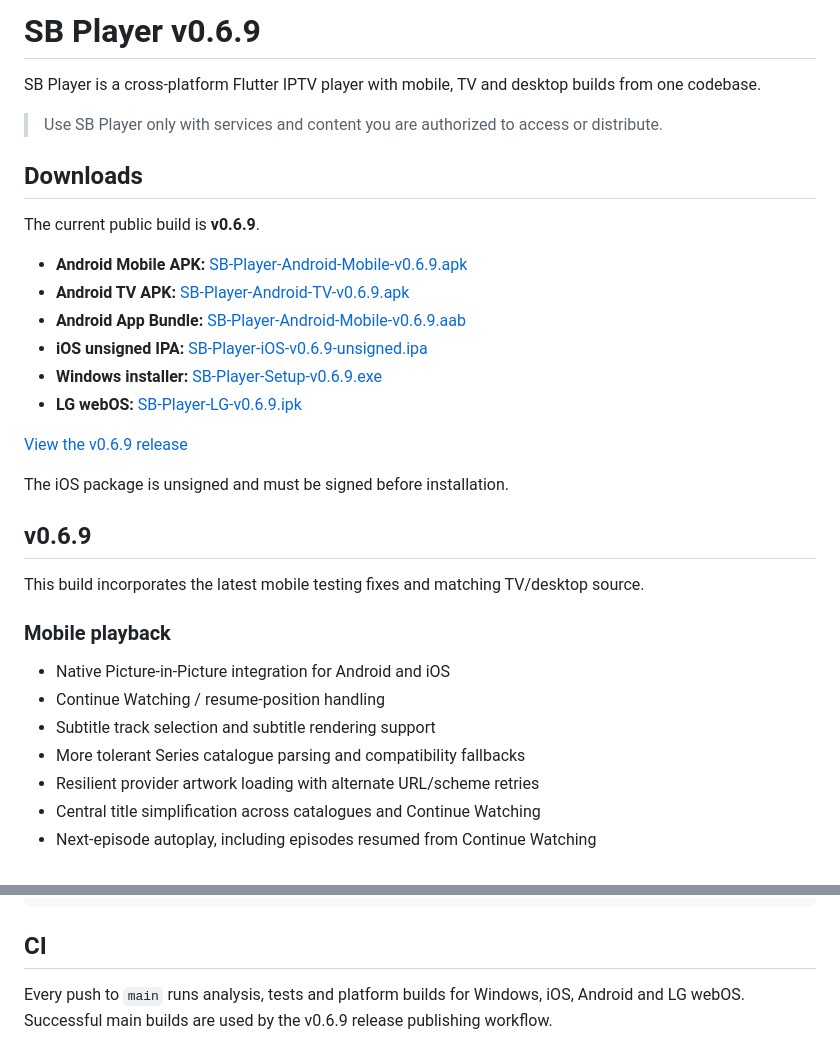
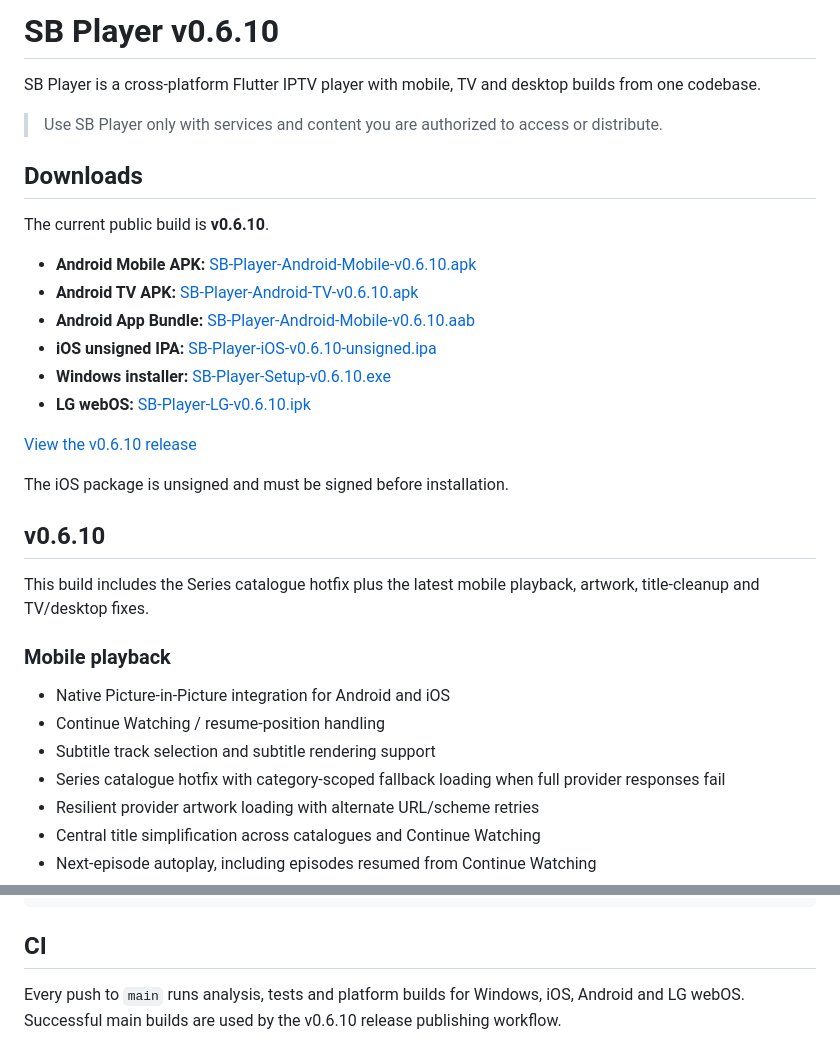
Before and after one commit to strawb2ibiza-ops/SB-Player, a Markdown page: README.md, 2 parts joined by grey strips. Drawn GitHub-style.

Commit message:
Prepare v0.6.10 Series hotfix

```diff
--- a/README.md
+++ b/README.md
@@ -1,4 +1,4 @@
-# SB Player v0.6.9
+# SB Player v0.6.10
 
 SB Player is a cross-platform Flutter IPTV player with mobile, TV and desktop builds from one codebase.
 
@@ -6,29 +6,29 @@ SB Player is a cross-platform Flutter IPTV player with mobile, TV and desktop bu
 
 ## Downloads
 
-The current public build is **v0.6.9**.
+The current public build is **v0.6.10**.
 
-- **Android Mobile APK:** [SB-Player-Android-Mobile-v0.6.9.apk](https://github.com/strawb2ibiza-ops/SB-Player/releases/download/v0.6.9/SB-Player-Android-Mobile-v0.6.9.apk)
-- **Android TV APK:** [SB-Player-Android-TV-v0.6.9.apk](https://github.com/strawb2ibiza-ops/SB-Player/releases/download/v0.6.9/SB-Player-Android-TV-v0.6.9.apk)
-- **Android App Bundle:** [SB-Player-Android-Mobile-v0.6.9.aab](https://github.com/strawb2ibiza-ops/SB-Player/releases/download/v0.6.9/SB-Player-Android-Mobile-v0.6.9.aab)
-- **iOS unsigned IPA:** [SB-Player-iOS-v0.6.9-unsigned.ipa](https://github.com/strawb2ibiza-ops/SB-Player/releases/download/v0.6.9/SB-Player-iOS-v0.6.9-unsigned.ipa)
-- **Windows installer:** [SB-Player-Setup-v0.6.9.exe](https://github.com/strawb2ibiza-ops/SB-Player/releases/download/v0.6.9/SB-Player-Setup-v0.6.9.exe)
-- **LG webOS:** [SB-Player-LG-v0.6.9.ipk](https://github.com/strawb2ibiza-ops/SB-Player/releases/download/v0.6.9/SB-Player-LG-v0.6.9.ipk)
+- **Android Mobile APK:** [SB-Player-Android-Mobile-v0.6.10.apk](https://github.com/strawb2ibiza-ops/SB-Player/releases/download/v0.6.10/SB-Player-Android-Mobile-v0.6.10.apk)
+- **Android TV APK:** [SB-Player-Android-TV-v0.6.10.apk](https://github.com/strawb2ibiza-ops/SB-Player/releases/download/v0.6.10/SB-Player-Android-TV-v0.6.10.apk)
+- **Android App Bundle:** [SB-Player-Android-Mobile-v0.6.10.aab](https://github.com/strawb2ibiza-ops/SB-Player/releases/download/v0.6.10/SB-Player-Android-Mobile-v0.6.10.aab)
+- **iOS unsigned IPA:** [SB-Player-iOS-v0.6.10-unsigned.ipa](https://github.com/strawb2ibiza-ops/SB-Player/releases/download/v0.6.10/SB-Player-iOS-v0.6.10-unsigned.ipa)
+- **Windows installer:** [SB-Player-Setup-v0.6.10.exe](https://github.com/strawb2ibiza-ops/SB-Player/releases/download/v0.6.10/SB-Player-Setup-v0.6.10.exe)
+- **LG webOS:** [SB-Player-LG-v0.6.10.ipk](https://github.com/strawb2ibiza-ops/SB-Player/releases/download/v0.6.10/SB-Player-LG-v0.6.10.ipk)
 
-[View the v0.6.9 release](https://github.com/strawb2ibiza-ops/SB-Player/releases/tag/v0.6.9)
+[View the v0.6.10 release](https://github.com/strawb2ibiza-ops/SB-Player/releases/tag/v0.6.10)
 
 The iOS package is unsigned and must be signed before installation.
 
-## v0.6.9
+## v0.6.10
 
-This build incorporates the latest mobile testing fixes and matching TV/desktop source.
+This build includes the Series catalogue hotfix plus the latest mobile playback, artwork, title-cleanup and TV/desktop fixes.
 
 ### Mobile playback
 
 - Native Picture-in-Picture integration for Android and iOS
 - Continue Watching / resume-position handling
 - Subtitle track selection and subtitle rendering support
-- More tolerant Series catalogue parsing and compatibility fallbacks
+- Series catalogue hotfix with category-scoped fallback loading when full provider responses fail
 - Resilient provider artwork loading with alternate URL/scheme retries
 - Central title simplification across catalogues and Continue Watching
 - Next-episode autoplay, including episodes resumed from Continue Watching
@@ -184,4 +184,4 @@ webos/            LG webOS client
 
 ## CI
 
-Every push to `main` runs analysis, tests and platform builds for Windows, iOS, Android and LG webOS. Successful main builds are used by the v0.6.9 release publishing workflow.
+Every push to `main` runs analysis, tests and platform builds for Windows, iOS, Android and LG webOS. Successful main builds are used by the v0.6.10 release publishing workflow.
```
